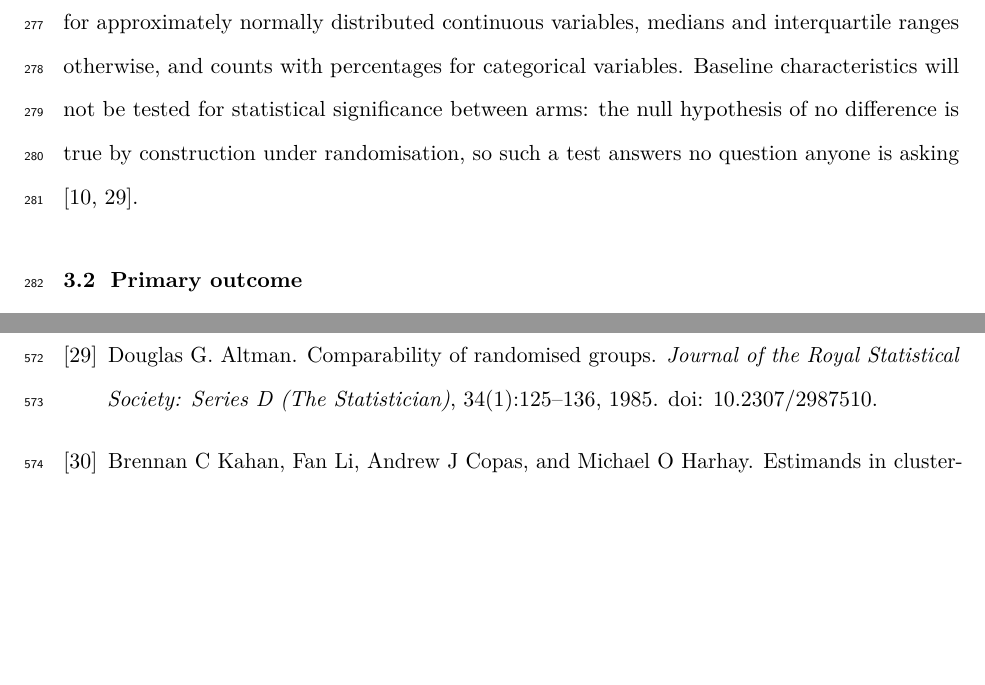
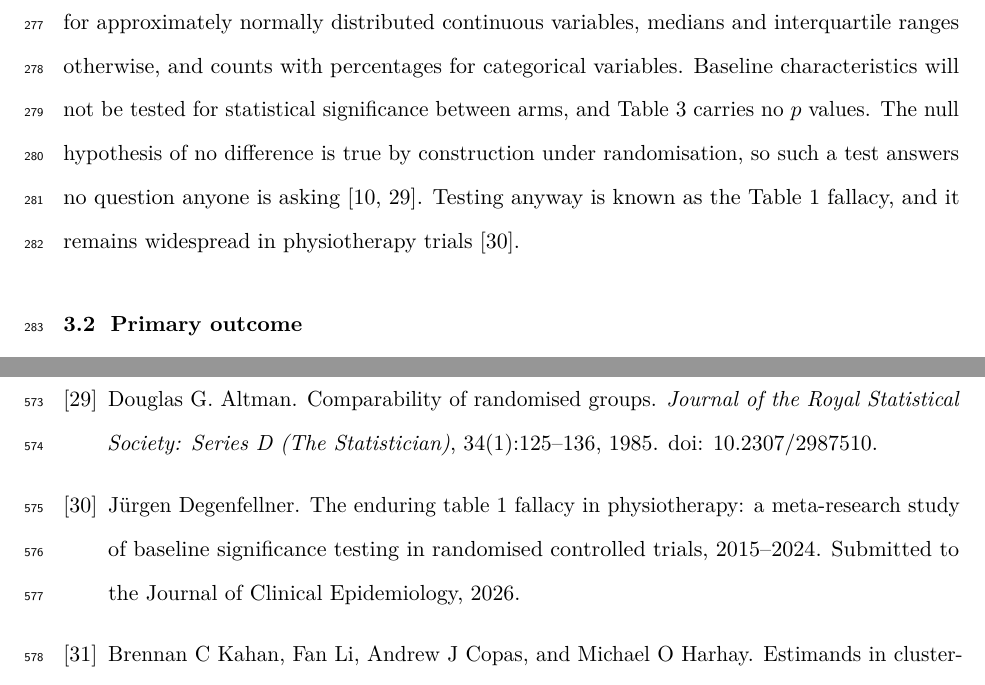
Before and after one commit to jdegenfellner/Resolve_Swiss_Statistical_Analysis_Plan, a LaTeX document (paper.tex): two parts of pages 11 and 26 of 28, joined at a grey line, cut so that both start at the same text, the shorter picture padded with empty space. Compiled offline with pdfLaTeX.

Commit message:
Complete the Table 1 fallacy passage that the previous commit announced

```diff
--- a/paper.tex
+++ b/paper.tex
@@ -479,9 +479,12 @@ contributed. At the participant level (panel B) we will report means and
 standard deviations for approximately normally distributed continuous
 variables, medians and interquartile ranges otherwise, and counts with
 percentages for categorical variables. Baseline characteristics will not be
-tested for statistical significance between arms: the null hypothesis of no
-difference is true by construction under randomisation, so such a test answers
-no question anyone is asking \citep{altman1985, senn1994}.
+tested for statistical significance between arms, and Table~\ref{tab:base}
+carries no $p$ values. The null hypothesis of no difference is true by
+construction under randomisation, so such a test answers no question anyone
+is asking \citep{altman1985, senn1994}. Testing anyway is known as the
+Table 1 fallacy, and it remains widespread in physiotherapy trials
+\citep{degenfellner2026table1}.
 
 \subsection{Primary outcome}
 
```
Also changed, not shown: paper.pdf.
